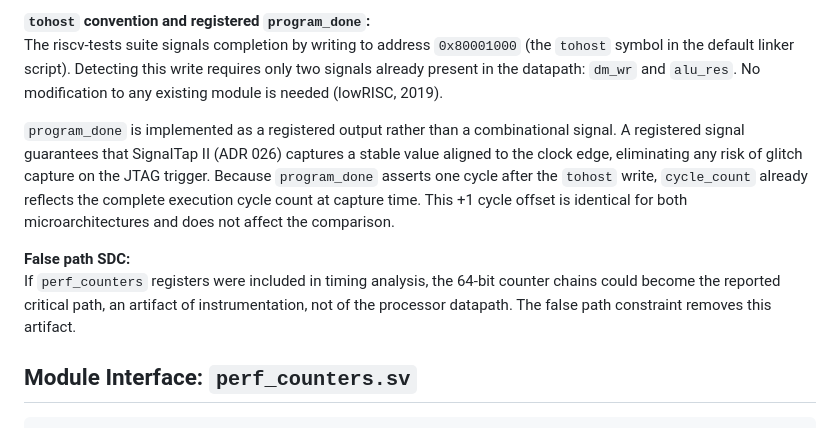
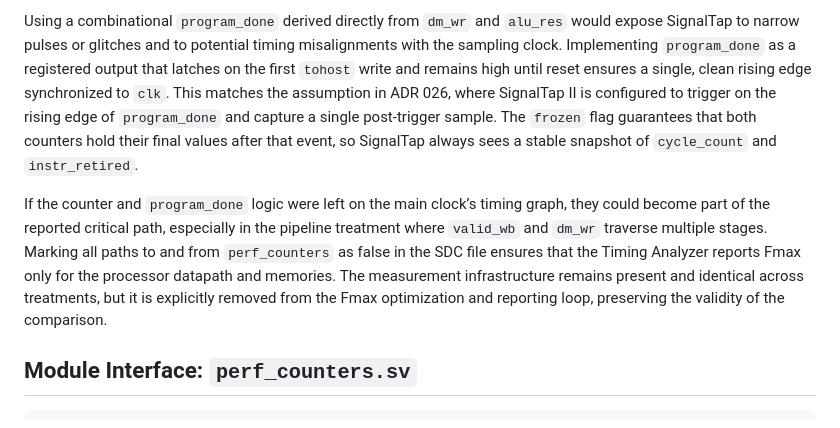
Before and after one commit to Juanes7222/riscv-rv32im-fpga, a Markdown page: docs/decisions/024_perf_counters.md, the part around one of its changes. GitHub-like rendering.

Commit message:
Update the performance counter infrastructure: redefine instr_retired with a static processing parameter and convert program_done into a logged signal to improve data capture and measurement accuracy

```diff
--- a/docs/decisions/024_perf_counters.md
+++ b/docs/decisions/024_perf_counters.md
@@ -98,22 +135,22 @@ comparison.
 
-**`tohost` convention and registered `program_done`:**
-The riscv-tests suite signals completion by writing to address `0x80001000`
-(the `tohost` symbol in the default linker script). Detecting this write requires
-only two signals already present in the datapath: `dm_wr` and `alu_res`.
-No modification to any existing module is needed (lowRISC, 2019).
+Using a combinational `program_done` derived directly from `dm_wr` and `alu_res`
+would expose SignalTap to narrow pulses or glitches and to potential timing
+misalignments with the sampling clock. Implementing `program_done` as a registered
+output that latches on the first `tohost` write and remains high until reset
+ensures a single, clean rising edge synchronized to `clk`. This matches the
+assumption in ADR 026, where SignalTap II is configured to trigger on the rising
+edge of `program_done` and capture a single post-trigger sample. The `frozen` flag
+guarantees that both counters hold their final values after that event, so
+SignalTap always sees a stable snapshot of `cycle_count` and `instr_retired`.
 
-`program_done` is implemented as a registered output rather than a combinational
-signal. A registered signal guarantees that SignalTap II (ADR 026) captures a stable
-value aligned to the clock edge, eliminating any risk of glitch capture on the JTAG
-trigger. Because `program_done` asserts one cycle after the `tohost` write,
-`cycle_count` already reflects the complete execution cycle count at capture time.
-This +1 cycle offset is identical for both microarchitectures and does not affect
-the comparison.
-
-**False path SDC:**
-If `perf_counters` registers were included in timing analysis, the 64-bit counter
-chains could become the reported critical path, an artifact of instrumentation,
-not of the processor datapath. The false path constraint removes this artifact.
+If the counter and `program_done` logic were left on the main clock’s timing
+graph, they could become part of the reported critical path, especially in the
+pipeline treatment where `valid_wb` and `dm_wr` traverse multiple stages. Marking
+all paths to and from `perf_counters` as false in the SDC file ensures that the
+Timing Analyzer reports Fmax only for the processor datapath and memories. The
+measurement infrastructure remains present and identical across treatments, but it
+is explicitly removed from the Fmax optimization and reporting loop, preserving
+the validity of the comparison.
 
 ## Module Interface: `perf_counters.sv`
 
```
Also changed, not shown: other parts of docs/decisions/024_perf_counters.md (+87 -50 lines).
